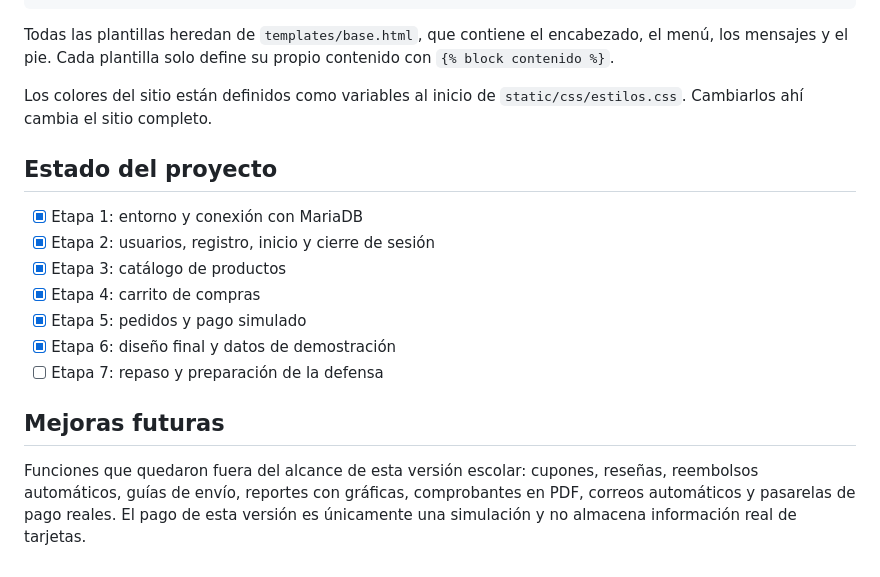
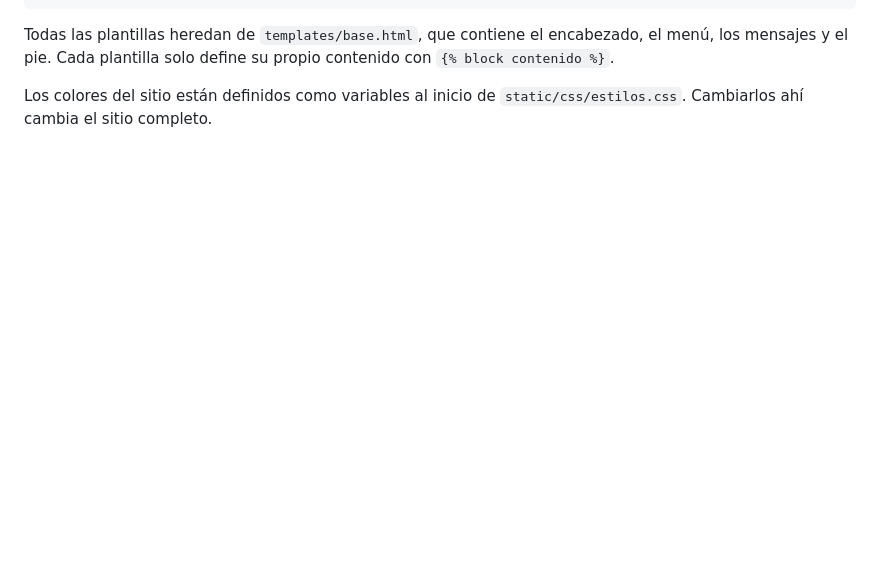
Before and after one commit to josueC4b3r4/Proyecto-catalogo-online, a Markdown page: README.md, the part around one of its changes. Drawn GitHub-style; blank space fills up the shorter version.

```diff
--- a/README.md
+++ b/README.md
@@ -182,21 +142,3 @@ propio contenido con `{% block contenido %}`.
 
 Los colores del sitio están definidos como variables al inicio de
 `static/css/estilos.css`. Cambiarlos ahí cambia el sitio completo.
-
-## Estado del proyecto
-
-- [x] Etapa 1: entorno y conexión con MariaDB
-- [x] Etapa 2: usuarios, registro, inicio y cierre de sesión
-- [x] Etapa 3: catálogo de productos
-- [x] Etapa 4: carrito de compras
-- [x] Etapa 5: pedidos y pago simulado
-- [x] Etapa 6: diseño final y datos de demostración
-- [ ] Etapa 7: repaso y preparación de la defensa
-
-## Mejoras futuras
-
-Funciones que quedaron fuera del alcance de esta versión escolar: cupones,
-reseñas, reembolsos automáticos, guías de envío, reportes con gráficas,
-comprobantes en PDF, correos automáticos y pasarelas de pago reales. El pago de
-esta versión es únicamente una simulación y no almacena información real de
-tarjetas.
```
Also changed, not shown: other parts of README.md (+0 -40 lines).
